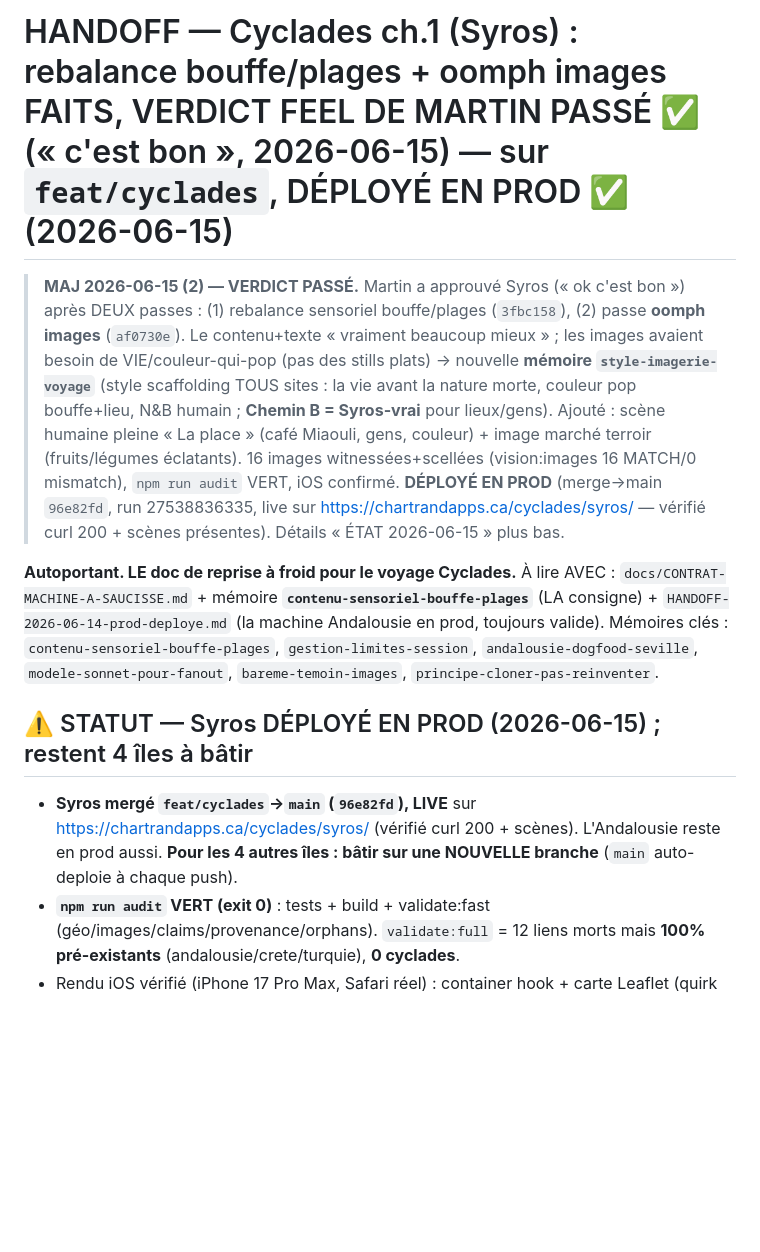
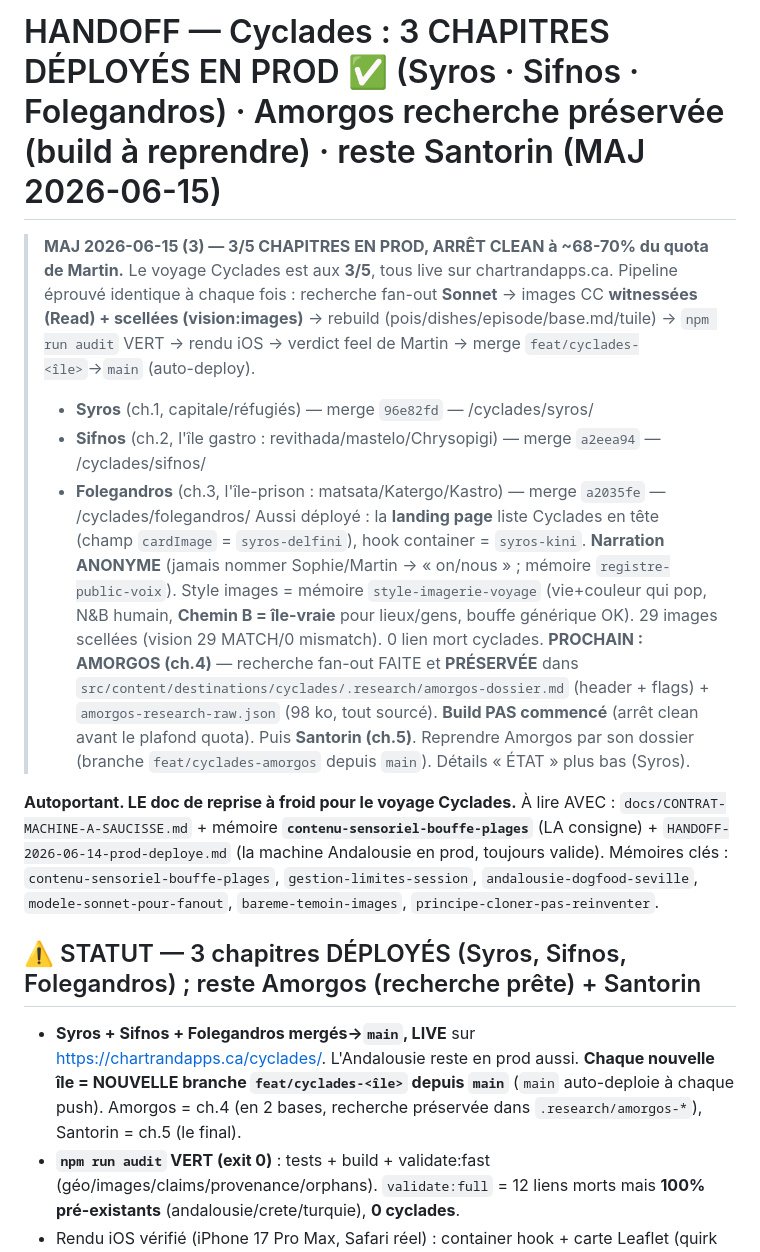
Before and after one commit to MartinChartrand/chartrandapps-site, a Markdown page: docs/v3-design-research/HANDOFF-2026-06-14-cyclades-syros-wip.md, the part around the change. Rendered like a GitHub page; blank space fills up the shorter version.

Commit message:
docs(handoff): 3 chapitres Cyclades déployés (Syros/Sifnos/Folegandros) ; Amorgos recherche préservée, build à reprendre ; reste Santorin [skip ci]

```diff
--- a/docs/v3-design-research/HANDOFF-2026-06-14-cyclades-syros-wip.md
+++ b/docs/v3-design-research/HANDOFF-2026-06-14-cyclades-syros-wip.md
@@ -1,13 +1,18 @@
-# HANDOFF — Cyclades ch.1 (Syros) : rebalance bouffe/plages + oomph images FAITS, VERDICT FEEL DE MARTIN PASSÉ ✅ (« c'est bon », 2026-06-15) — sur `feat/cyclades`, DÉPLOYÉ EN PROD ✅ (2026-06-15)
+# HANDOFF — Cyclades : 3 CHAPITRES DÉPLOYÉS EN PROD ✅ (Syros · Sifnos · Folegandros) · Amorgos recherche préservée (build à reprendre) · reste Santorin (MAJ 2026-06-15)
 
-> **MAJ 2026-06-15 (2) — VERDICT PASSÉ.** Martin a approuvé Syros (« ok c'est bon ») après DEUX passes : (1) rebalance sensoriel bouffe/plages (`3fbc158`), (2) passe **oomph images** (`af0730e`). Le contenu+texte « vraiment beaucoup mieux » ; les images avaient besoin de VIE/couleur-qui-pop (pas des stills plats) → nouvelle **mémoire `style-imagerie-voyage`** (style scaffolding TOUS sites : la vie avant la nature morte, couleur pop bouffe+lieu, N&B humain ; **Chemin B = Syros-vrai** pour lieux/gens). Ajouté : scène humaine pleine « La place » (café Miaouli, gens, couleur) + image marché terroir (fruits/légumes éclatants). 16 images witnessées+scellées (vision:images 16 MATCH/0 mismatch), `npm run audit` VERT, iOS confirmé. **DÉPLOYÉ EN PROD** (merge→main `96e82fd`, run 27538836335, live sur https://chartrandapps.ca/cyclades/syros/ — vérifié curl 200 + scènes présentes). Détails « ÉTAT 2026-06-15 » plus bas.
+> **MAJ 2026-06-15 (3) — 3/5 CHAPITRES EN PROD, ARRÊT CLEAN à ~68-70% du quota de Martin.** Le voyage Cyclades est aux **3/5**, tous live sur chartrandapps.ca. Pipeline éprouvé identique à chaque fois : recherche fan-out **Sonnet** → images CC **witnessées (Read) + scellées (vision:images)** → rebuild (pois/dishes/episode/base.md/tuile) → `npm run audit` VERT → rendu iOS → verdict feel de Martin → merge `feat/cyclades-<île>`→`main` (auto-deploy).
+> - **Syros** (ch.1, capitale/réfugiés) — merge `96e82fd` — /cyclades/syros/
+> - **Sifnos** (ch.2, l'île gastro : revithada/mastelo/Chrysopigi) — merge `a2eea94` — /cyclades/sifnos/
+> - **Folegandros** (ch.3, l'île-prison : matsata/Katergo/Kastro) — merge `a2035fe` — /cyclades/folegandros/
+> Aussi déployé : la **landing page** liste Cyclades en tête (champ `cardImage` = `syros-delfini`), hook container = `syros-kini`. **Narration ANONYME** (jamais nommer Sophie/Martin → « on/nous » ; mémoire `registre-public-voix`). Style images = mémoire `style-imagerie-voyage` (vie+couleur qui pop, N&B humain, **Chemin B = île-vraie** pour lieux/gens, bouffe générique OK). 29 images scellées (vision 29 MATCH/0 mismatch). 0 lien mort cyclades.
+> **PROCHAIN : AMORGOS (ch.4)** — recherche fan-out FAITE et **PRÉSERVÉE** dans `src/content/destinations/cyclades/.research/amorgos-dossier.md` (header + flags) + `amorgos-research-raw.json` (98 ko, tout sourcé). **Build PAS commencé** (arrêt clean avant le plafond quota). Puis **Santorin (ch.5)**. Reprendre Amorgos par son dossier (branche `feat/cyclades-amorgos` depuis `main`). Détails « ÉTAT » plus bas (Syros).
 
 **Autoportant. LE doc de reprise à froid pour le voyage Cyclades.**
 À lire AVEC : `docs/CONTRAT-MACHINE-A-SAUCISSE.md` + mémoire **`contenu-sensoriel-bouffe-plages`** (LA consigne) + `HANDOFF-2026-06-14-prod-deploye.md` (la machine Andalousie en prod, toujours valide).
 Mémoires clés : `contenu-sensoriel-bouffe-plages`, `gestion-limites-session`, `andalousie-dogfood-seville`, `modele-sonnet-pour-fanout`, `bareme-temoin-images`, `principe-cloner-pas-reinventer`.
 
-## ⚠️ STATUT — Syros DÉPLOYÉ EN PROD (2026-06-15) ; restent 4 îles à bâtir
-- **Syros mergé `feat/cyclades`→`main` (`96e82fd`), LIVE** sur https://chartrandapps.ca/cyclades/syros/ (vérifié curl 200 + scènes). L'Andalousie reste en prod aussi. **Pour les 4 autres îles : bâtir sur une NOUVELLE branche** (`main` auto-deploie à chaque push).
+## ⚠️ STATUT — 3 chapitres DÉPLOYÉS (Syros, Sifnos, Folegandros) ; reste Amorgos (recherche prête) + Santorin
+- **Syros + Sifnos + Folegandros mergés→`main`, LIVE** sur https://chartrandapps.ca/cyclades/. L'Andalousie reste en prod aussi. **Chaque nouvelle île = NOUVELLE branche `feat/cyclades-<île>` depuis `main`** (`main` auto-deploie à chaque push). Amorgos = ch.4 (en 2 bases, recherche préservée dans `.research/amorgos-*`), Santorin = ch.5 (le final).
 - **`npm run audit` VERT (exit 0)** : tests + build + validate:fast (géo/images/claims/provenance/orphans). `validate:full` = 12 liens morts mais **100% pré-existants** (andalousie/crete/turquie), **0 cyclades**.
 - Rendu iOS vérifié (iPhone 17 Pro Max, Safari réel) : container hook + carte Leaflet (quirk WebKit OK) + scènes. Serveur preview arrêté.
 
```
